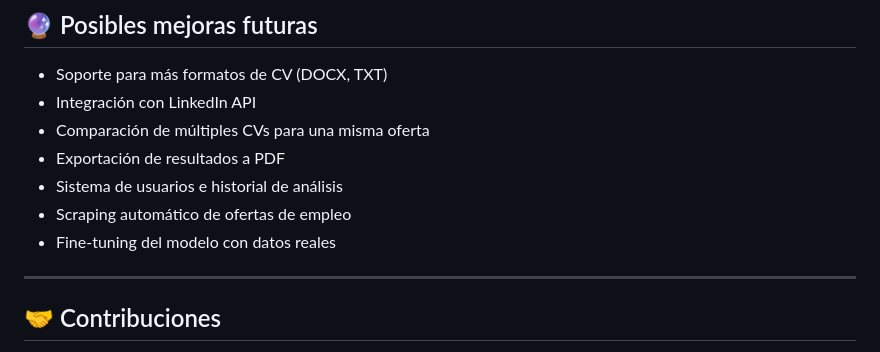
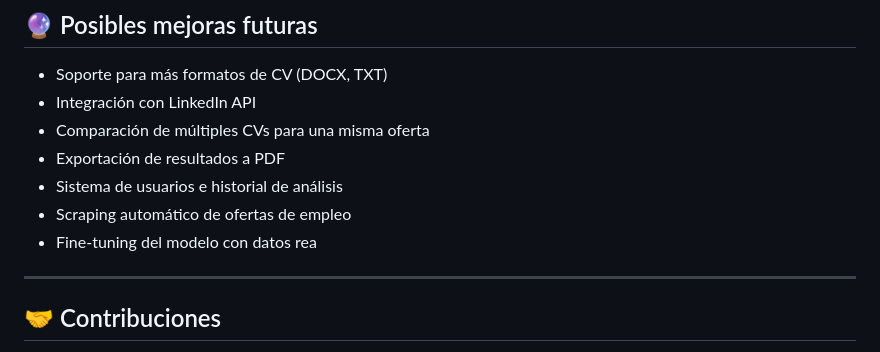
Before and after one commit to dcerecedaa/cv-analyzer, a Markdown page: README.md, the part around the change. Rendered like a GitHub page.

```diff
--- a/README.md
+++ b/README.md
@@ -223,7 +223,7 @@ Analiza un CV contra una oferta de trabajo.
 - Exportación de resultados a PDF
 - Sistema de usuarios e historial de análisis
 - Scraping automático de ofertas de empleo
-- Fine-tuning del modelo con datos reales
+- Fine-tuning del modelo con datos rea
 
 ---
 
```
